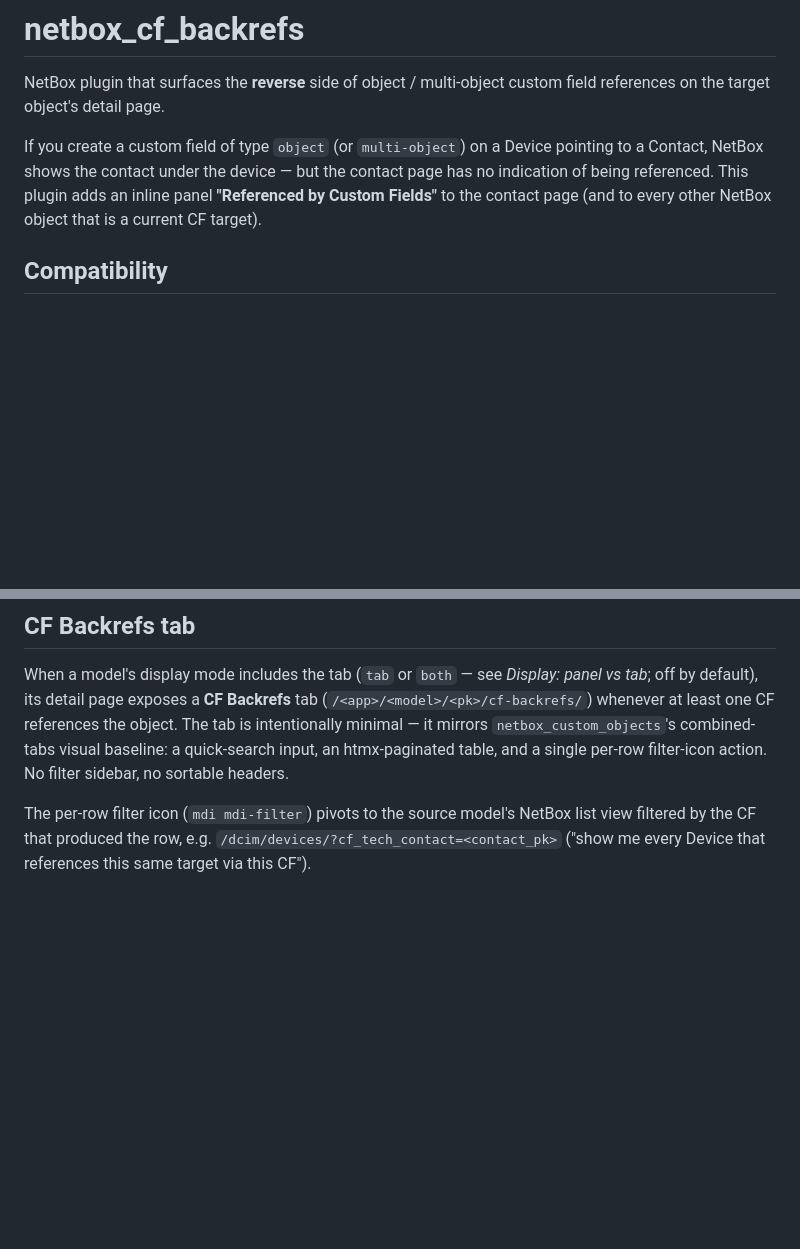
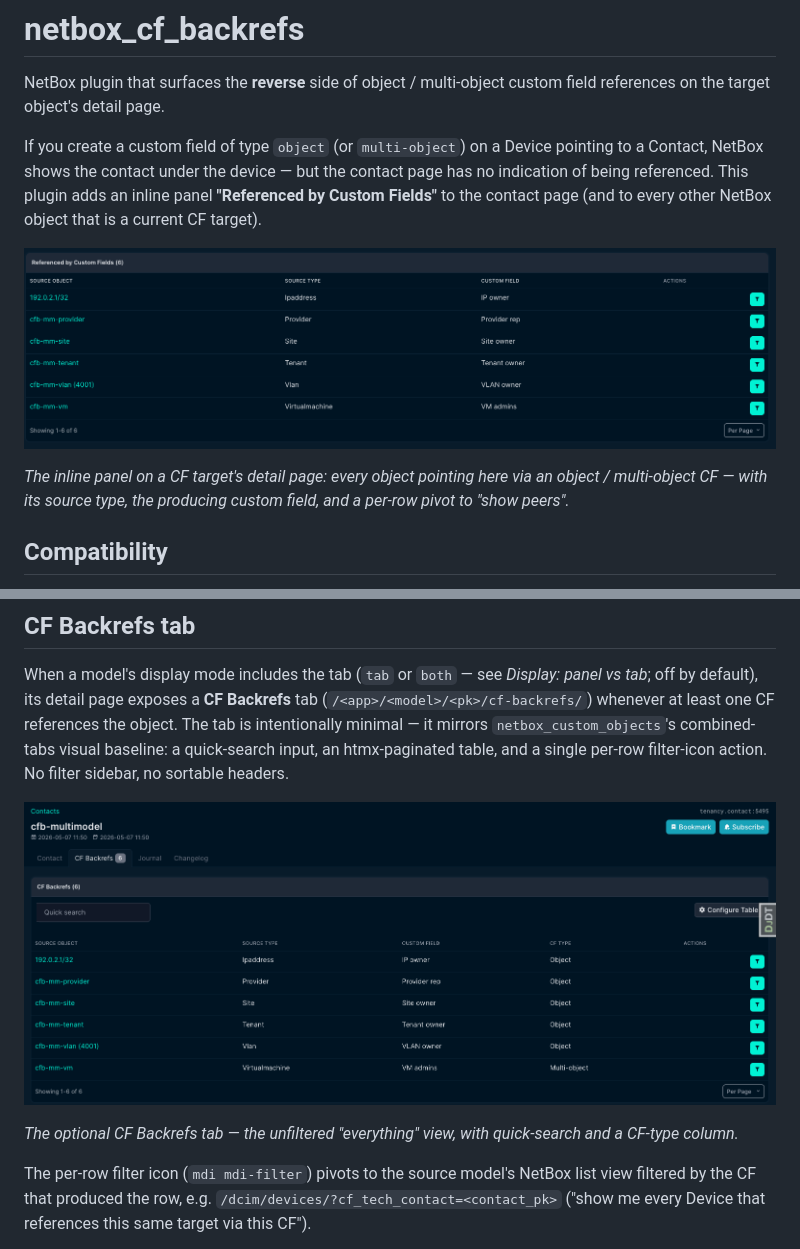
Before and after one commit to CESNET/netbox-cf-backrefs, a Markdown page: README.md, 2 parts joined by grey strips. GitHub-like rendering; pictures changed too: docs/img/panel.png (added), docs/img/tab.png (added); blank space fills up the shorter version.

Commit message:
docs: add panel + tab screenshots to README
Embed the "Referenced by Custom Fields" panel (hero, after the intro) and
the CF Backrefs tab screenshot in its section.

```diff
--- a/README.md
+++ b/README.md
@@ -3,6 +3,10 @@
 NetBox plugin that surfaces the **reverse** side of object / multi-object custom field references on the target object's detail page.
 
 If you create a custom field of type `object` (or `multi-object`) on a Device pointing to a Contact, NetBox shows the contact under the device — but the contact page has no indication of being referenced. This plugin adds an inline panel **"Referenced by Custom Fields"** to the contact page (and to every other NetBox object that is a current CF target).
+
+![Referenced by Custom Fields panel listing six objects from different models that reference one Contact via custom fields](docs/img/panel.png)
+
+*The inline panel on a CF target's detail page: every object pointing here via an object / multi-object CF — with its source type, the producing custom field, and a per-row pivot to "show peers".*
 
 ## Compatibility
 
@@ -77,6 +81,10 @@ PLUGINS_CONFIG = {
 
 When a model's display mode includes the tab (`tab` or `both` — see *Display: panel vs tab*; off by default), its detail page exposes a **CF Backrefs** tab (`/<app>/<model>/<pk>/cf-backrefs/`) whenever at least one CF references the object. The tab is intentionally minimal — it mirrors `netbox_custom_objects`'s combined-tabs visual baseline: a quick-search input, an htmx-paginated table, and a single per-row filter-icon action. No filter sidebar, no sortable headers.
 
+![CF Backrefs tab on a Contact detail page, with quick search and a CF Type column](docs/img/tab.png)
+
+*The optional CF Backrefs tab — the unfiltered "everything" view, with quick-search and a CF-type column.*
+
 The per-row filter icon (`mdi mdi-filter`) pivots to the source model's NetBox list view filtered by the CF that produced the row, e.g. `/dcim/devices/?cf_tech_contact=<contact_pk>` ("show me every Device that references this same target via this CF").
 
 **Important:** the tab deliberately ignores the `excluded_custom_fields` setting and the CF-level `ui_visible='hidden'` flag. Anyone with `view_<parent_model>` permission can see hidden / excluded CF references via the tab. The panel honors both filters and is the curated view; the tab is the "everything" view. If your hidden CFs carry sensitive data, do not rely on the tab to hide them.
```
